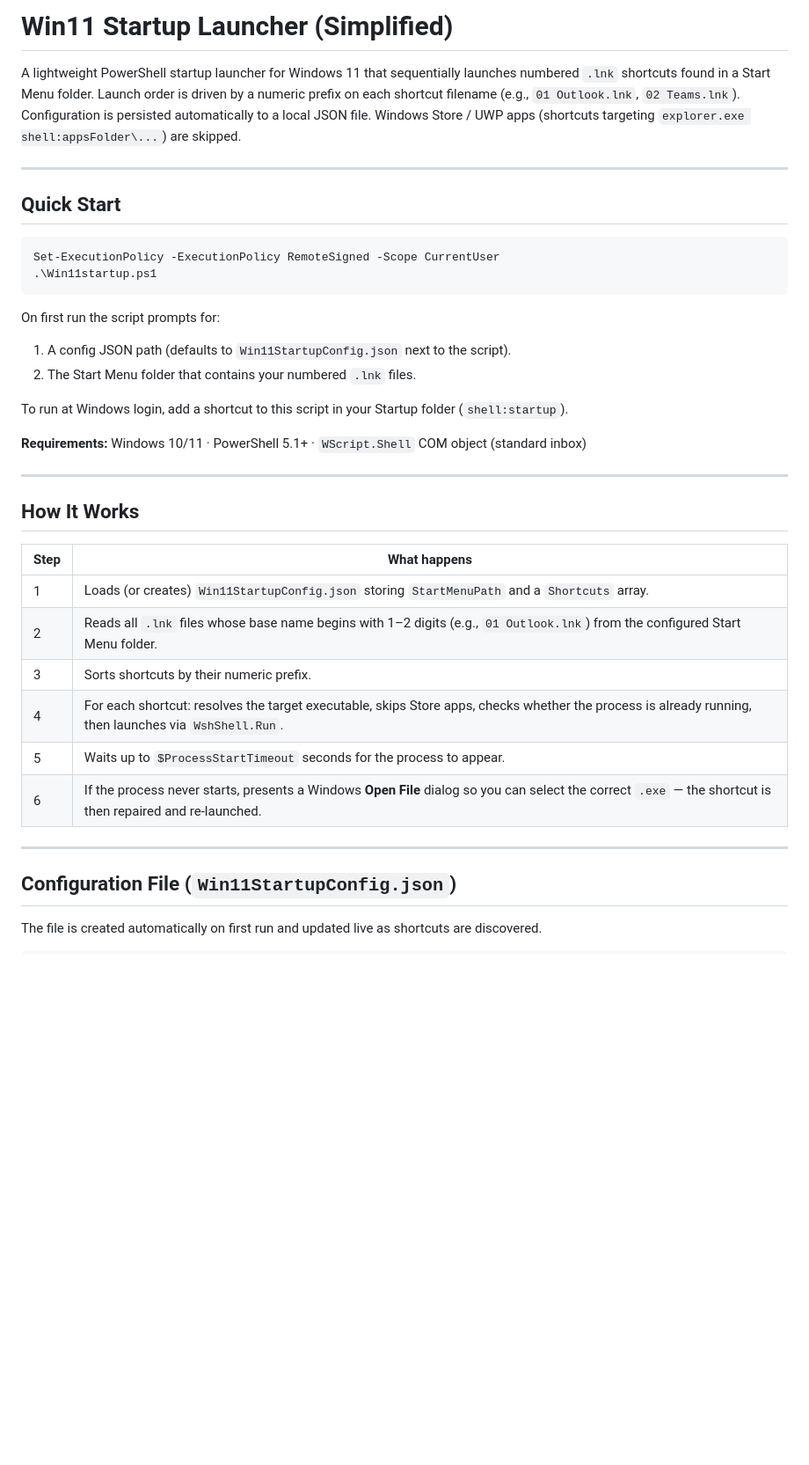
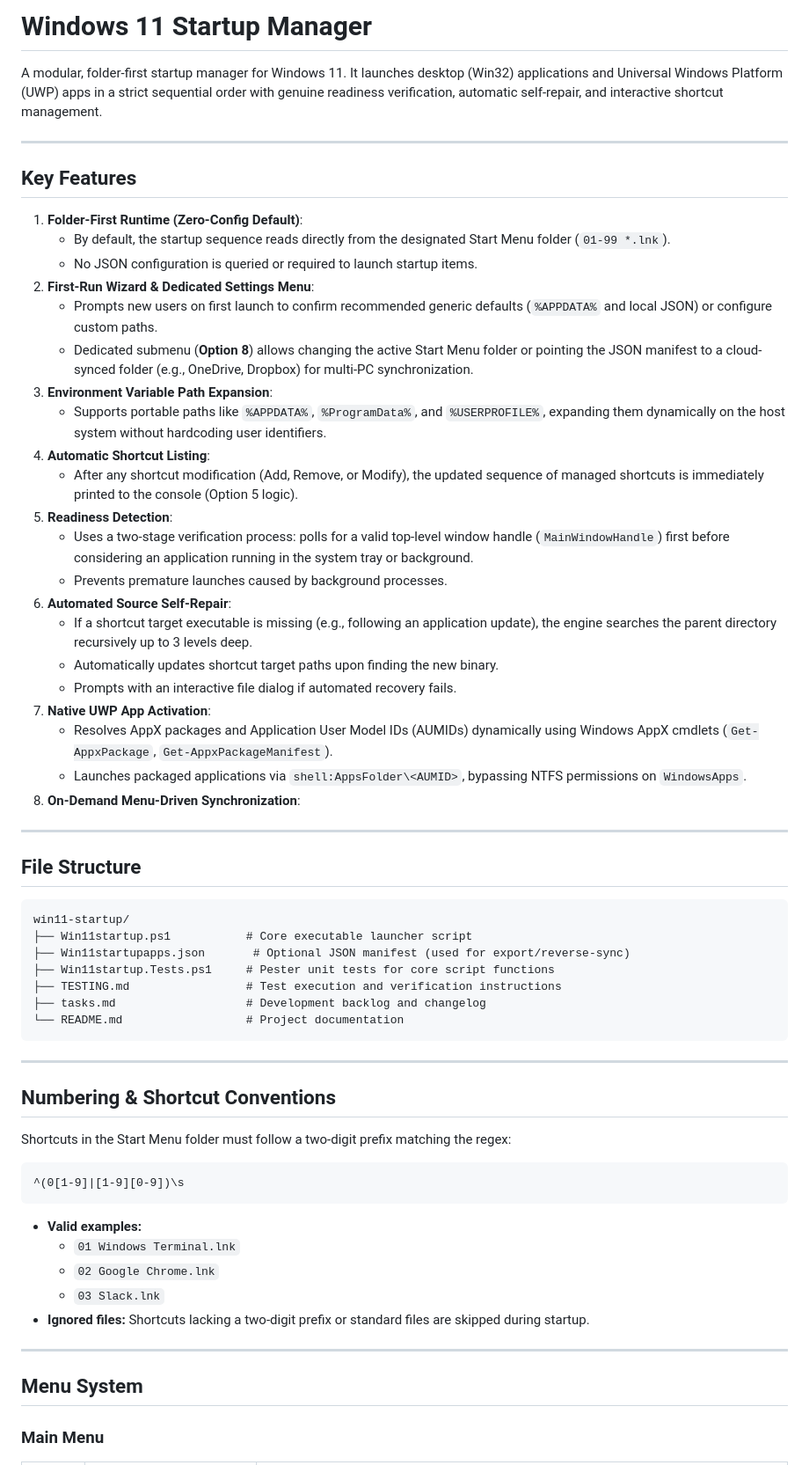
Before and after one commit to varunbiswasgit/aiacode, a Markdown page: win11-startup/README.md, the part around one of its changes. Shown at 88% size. GitHub-like rendering; blank space fills up the shorter version.

Commit message:
Revise README for Windows 11 Startup Manager
Updated project documentation to reflect new features and structure.

````diff
--- a/win11-startup/README.md
+++ b/win11-startup/README.md
@@ -1,40 +1,64 @@
-# Win11 Startup Launcher (Simplified)
+# Windows 11 Startup Manager
 
-A lightweight PowerShell startup launcher for Windows 11 that sequentially launches numbered `.lnk` shortcuts found in a Start Menu folder. Launch order is driven by a numeric prefix on each shortcut filename (e.g., `01 Outlook.lnk`, `02 Teams.lnk`). Configuration is persisted automatically to a local JSON file. Windows Store / UWP apps (shortcuts targeting `explorer.exe shell:appsFolder\...`) are skipped.
+A modular, folder-first startup manager for Windows 11. It launches desktop (Win32) applications and Universal Windows Platform (UWP) apps in a strict sequential order with genuine readiness verification, automatic self-repair, and interactive shortcut management.
 
 ---
 
-## Quick Start
+## Key Features
 
-```powershell
-Set-ExecutionPolicy -ExecutionPolicy RemoteSigned -Scope CurrentUser
-.\Win11startup.ps1
+1. **Folder-First Runtime (Zero-Config Default)**:
+   * By default, the startup sequence reads directly from the designated Start Menu folder (`01-99 *.lnk`).
+   * No JSON configuration is queried or required to launch startup items.
+2. **First-Run Wizard & Dedicated Settings Menu**:
+   * Prompts new users on first launch to confirm recommended generic defaults (`%APPDATA%` and local JSON) or configure custom paths.
+   * Dedicated submenu (**Option 8**) allows changing the active Start Menu folder or pointing the JSON manifest to a cloud-synced folder (e.g., OneDrive, Dropbox) for multi-PC synchronization.
+3. **Environment Variable Path Expansion**:
+   * Supports portable paths like `%APPDATA%`, `%ProgramData%`, and `%USERPROFILE%`, expanding them dynamically on the host system without hardcoding user identifiers.
+4. **Automatic Shortcut Listing**:
+   * After any shortcut modification (Add, Remove, or Modify), the updated sequence of managed shortcuts is immediately printed to the console (Option 5 logic).
+5. **Readiness Detection**:
+   * Uses a two-stage verification process: polls for a valid top-level window handle (`MainWindowHandle`) first before considering an application running in the system tray or background.
+   * Prevents premature launches caused by background processes.
+6. **Automated Source Self-Repair**:
+   * If a shortcut target executable is missing (e.g., following an application update), the engine searches the parent directory recursively up to 3 levels deep.
+   * Automatically updates shortcut target paths upon finding the new binary.
+   * Prompts with an interactive file dialog if automated recovery fails.
+7. **Native UWP App Activation**:
+   * Resolves AppX packages and Application User Model IDs (AUMIDs) dynamically using Windows AppX cmdlets (`Get-AppxPackage`, `Get-AppxPackageManifest`).
+   * Launches packaged applications via `shell:AppsFolder\<AUMID>`, bypassing NTFS permissions on `WindowsApps`.
+8. **On-Demand Menu-Driven Synchronization**:
+---
+
+## File Structure
+
 ```
-
-On first run the script prompts for:
-1. A config JSON path (defaults to `Win11StartupConfig.json` next to the script).
-2. The Start Menu folder that contains your numbered `.lnk` files.
-
-To run at Windows login, add a shortcut to this script in your Startup folder (`shell:startup`).
-
-**Requirements:** Windows 10/11 · PowerShell 5.1+ · `WScript.Shell` COM object (standard inbox)
+win11-startup/
+├── Win11startup.ps1           # Core executable launcher script
+├── Win11startupapps.json       # Optional JSON manifest (used for export/reverse-sync)
+├── Win11startup.Tests.ps1     # Pester unit tests for core script functions
+├── TESTING.md                 # Test execution and verification instructions
+├── tasks.md                   # Development backlog and changelog
+└── README.md                  # Project documentation
+```
 
 ---
 
-## How It Works
+## Numbering & Shortcut Conventions
 
-| Step | What happens |
-|------|--------------|
-| 1 | Loads (or creates) `Win11StartupConfig.json` storing `StartMenuPath` and a `Shortcuts` array. |
-| 2 | Reads all `.lnk` files whose base name begins with 1–2 digits (e.g., `01 Outlook.lnk`) from the configured Start Menu folder. |
-| 3 | Sorts shortcuts by their numeric prefix. |
-| 4 | For each shortcut: resolves the target executable, skips Store apps, checks whether the process is already running, then launches via `WshShell.Run`. |
-| 5 | Waits up to `$ProcessStartTimeout` seconds for the process to appear. |
-| 6 | If the process never starts, presents a Windows **Open File** dialog so you can select the correct `.exe` — the shortcut is then repaired and re-launched. |
+Shortcuts in the Start Menu folder must follow a two-digit prefix matching the regex:
+```regex
+^(0[1-9]|[1-9][0-9])\s
+```
+
+* **Valid examples:**
+  * `01 Windows Terminal.lnk`
+  * `02 Google Chrome.lnk`
+  * `03 Slack.lnk`
+* **Ignored files:** Shortcuts lacking a two-digit prefix or standard files are skipped during startup.
 
 ---
 
-## Configuration File (`Win11StartupConfig.json`)
+## Menu System
 
-The file is created automatically on first run and updated live as shortcuts are discovered.
+### Main Menu
 
````
Also changed, not shown: other parts of win11-startup/README.md (+22 -62 lines).
